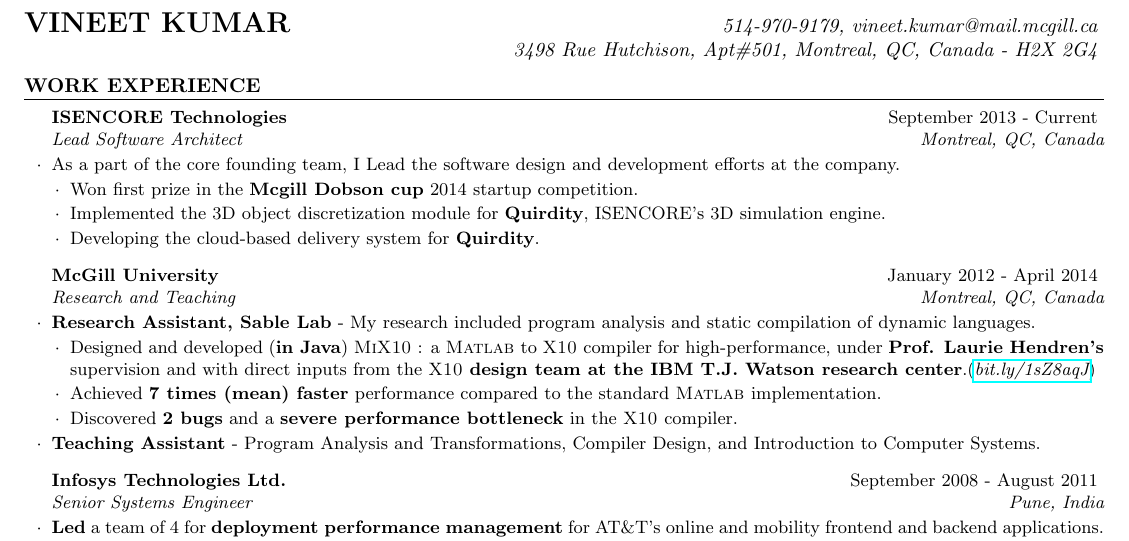
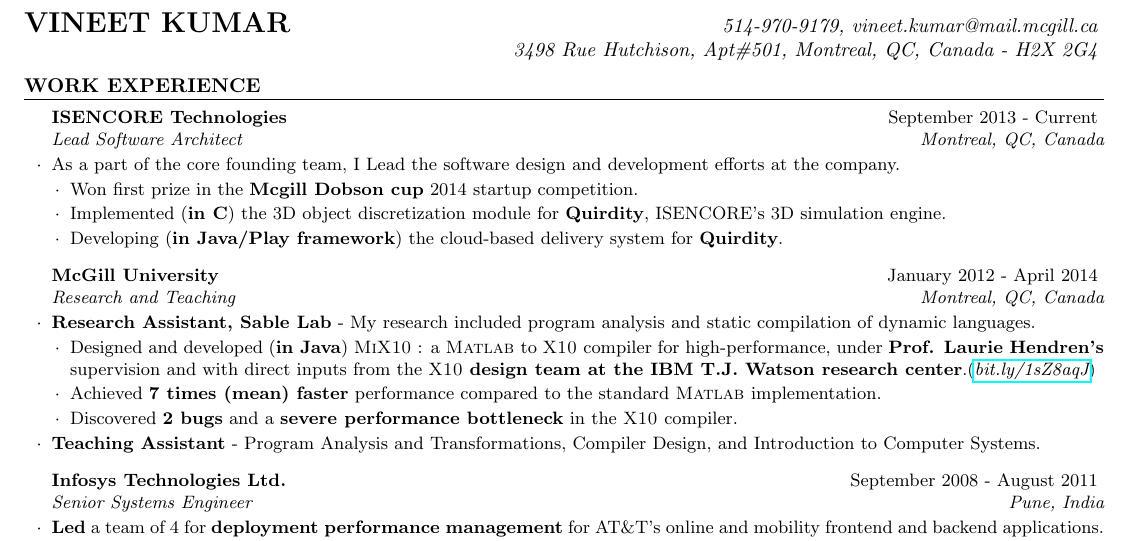
Before and after one commit to vntkmr/Resume, a LaTeX CV (Resume_main/vineet_kumar_resume.tex): part of the page, cut so that both start at the same text. Compiled offline with pdfLaTeX.

Commit message:
updated langauges used

```diff
--- a/Resume_main/vineet_kumar_resume.tex
+++ b/Resume_main/vineet_kumar_resume.tex
@@ -78,9 +78,9 @@
 
 \begin{lsubSubsection}
 \item Won first prize in the \textbf{Mcgill Dobson cup} 2014 startup competition.
-\item Implemented the 3D object discretization module for \textbf{Quirdity},
+\item Implemented (\textbf{in C}) the 3D object discretization module for \textbf{Quirdity},
   ISENCORE's 3D simulation engine.
-\item Developing the cloud-based delivery system for \textbf{Quirdity}.
+\item Developing (\textbf{in Java/Play framework}) the cloud-based delivery system for \textbf{Quirdity}.
 \end{lsubSubsection}
 \end{rSubsection}
 
```
Also changed, not shown: Resume_main/vineet_kumar_resume.pdf, 1 other file.
